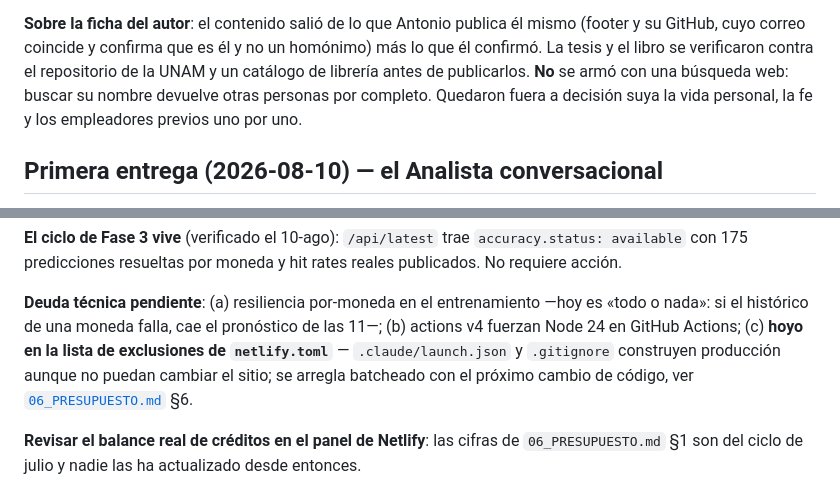
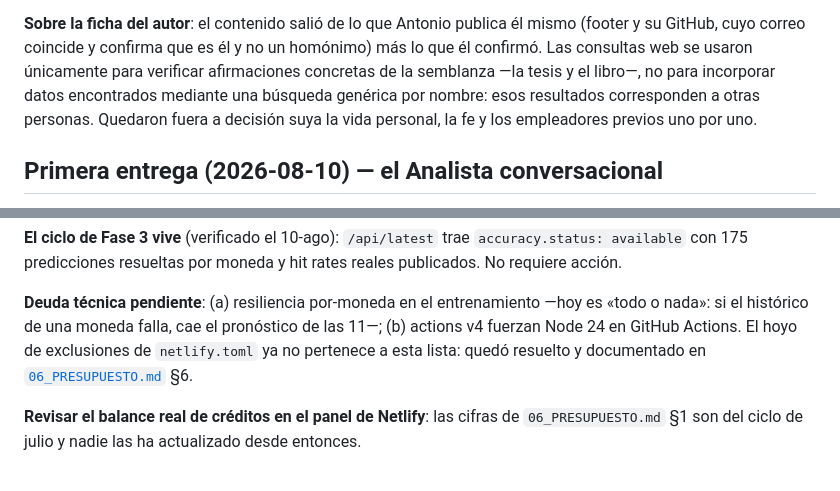
Before and after one commit to AntonioIQ/crypto-signal-vault, a Markdown page: docs/STATUS.md, 2 parts joined by grey strips. Drawn GitHub-style.

```diff
--- a/docs/STATUS.md
+++ b/docs/STATUS.md
@@ -34,11 +34,11 @@ Cuatro cosas en un solo deploy de 15 créditos:
 
 **Sobre la ficha del autor**: el contenido salió de lo que Antonio publica él
 mismo (footer y su GitHub, cuyo correo coincide y confirma que es él y no un
-homónimo) más lo que él confirmó. La tesis y el libro se verificaron contra el
-repositorio de la UNAM y un catálogo de librería antes de publicarlos. **No** se
-armó con una búsqueda web: buscar su nombre devuelve otras personas por completo.
-Quedaron fuera a decisión suya la vida personal, la fe y los empleadores previos
-uno por uno.
+homónimo) más lo que él confirmó. Las consultas web se usaron únicamente para
+verificar afirmaciones concretas de la semblanza —la tesis y el libro—, no para
+incorporar datos encontrados mediante una búsqueda genérica por nombre: esos
+resultados corresponden a otras personas. Quedaron fuera a decisión suya la vida
+personal, la fe y los empleadores previos uno por uno.
 
 ## Primera entrega (2026-08-10) — el Analista conversacional
 
@@ -344,10 +344,9 @@ rates reales publicados. No requiere acción.
 
 **Deuda técnica pendiente**: (a) resiliencia por-moneda en el entrenamiento
 —hoy es «todo o nada»: si el histórico de una moneda falla, cae el pronóstico de
-las 11—; (b) actions v4 fuerzan Node 24 en GitHub Actions; (c) **hoyo en la lista
-de exclusiones de `netlify.toml`** — `.claude/launch.json` y `.gitignore`
-construyen producción aunque no puedan cambiar el sitio; se arregla batcheado con
-el próximo cambio de código, ver [`06_PRESUPUESTO.md`](06_PRESUPUESTO.md) §6.
+las 11—; (b) actions v4 fuerzan Node 24 en GitHub Actions. El hoyo de exclusiones
+de `netlify.toml` ya no pertenece a esta lista: quedó resuelto y documentado en
+[`06_PRESUPUESTO.md`](06_PRESUPUESTO.md) §6.
 
 **Revisar el balance real de créditos en el panel de Netlify**: las cifras de
 `06_PRESUPUESTO.md` §1 son del ciclo de julio y nadie las ha actualizado desde
```
Also changed, not shown: other parts of docs/STATUS.md (+1 -1 lines), docs/BITACORA.md (+31 -11 lines).
